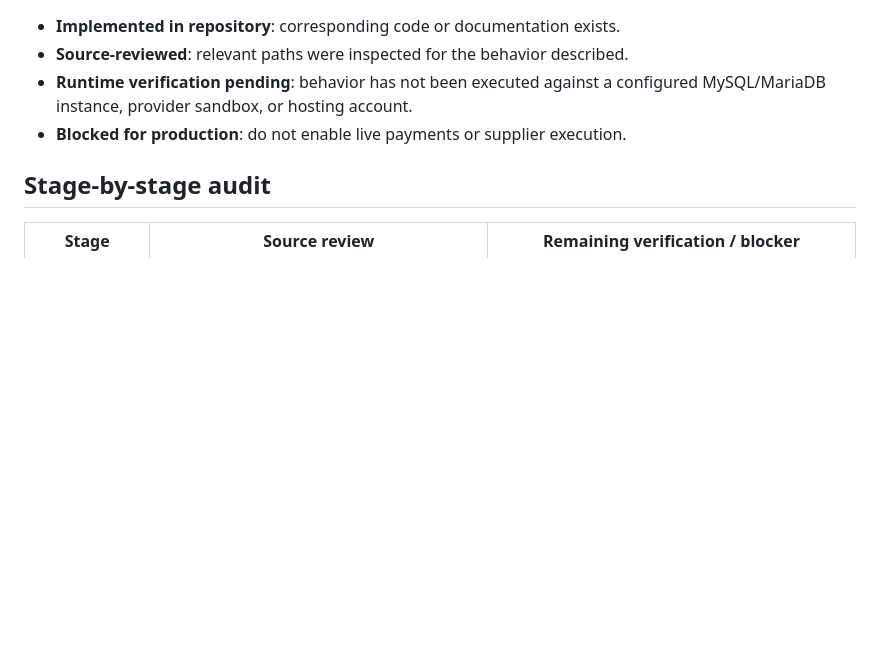
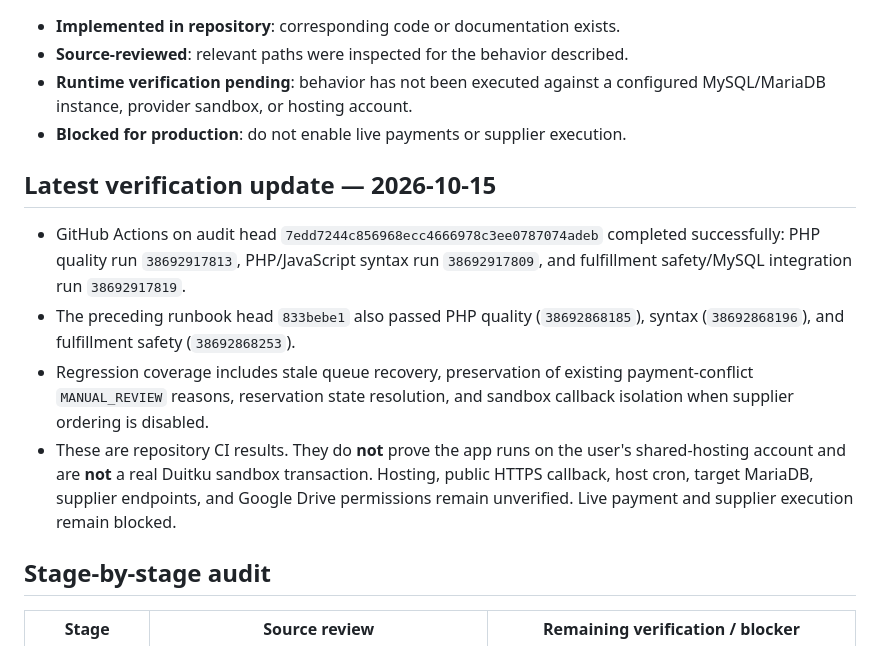
Before and after one commit to sulistio95/PluQ-I, a Markdown page: docs/production-readiness-audit.md, the part around one of its changes. GitHub-like rendering; blank space fills up the shorter version.

Commit message:
docs: record current CI pass and migration 011 audit

```diff
--- a/docs/production-readiness-audit.md
+++ b/docs/production-readiness-audit.md
@@ -9,6 +9,13 @@ Audit baseline: GitHub default branch at the time this file was added. This is a
 - **Runtime verification pending**: behavior has not been executed against a configured MySQL/MariaDB instance, provider sandbox, or hosting account.
 - **Blocked for production**: do not enable live payments or supplier execution.
 
+## Latest verification update — 2026-10-15
+
+- GitHub Actions on audit head `7edd7244c856968ecc4666978c3ee0787074adeb` completed successfully: PHP quality run `38692917813`, PHP/JavaScript syntax run `38692917809`, and fulfillment safety/MySQL integration run `38692917819`.
+- The preceding runbook head `833bebe1` also passed PHP quality (`38692868185`), syntax (`38692868196`), and fulfillment safety (`38692868253`).
+- Regression coverage includes stale queue recovery, preservation of existing payment-conflict `MANUAL_REVIEW` reasons, reservation state resolution, and sandbox callback isolation when supplier ordering is disabled.
+- These are repository CI results. They do **not** prove the app runs on the user's shared-hosting account and are **not** a real Duitku sandbox transaction. Hosting, public HTTPS callback, host cron, target MariaDB, supplier endpoints, and Google Drive permissions remain unverified. Live payment and supplier execution remain blocked.
+
 ## Stage-by-stage audit
 
 | Stage | Source review | Remaining verification / blocker |
```
Also changed, not shown: other parts of docs/production-readiness-audit.md (+1 -1 lines).
